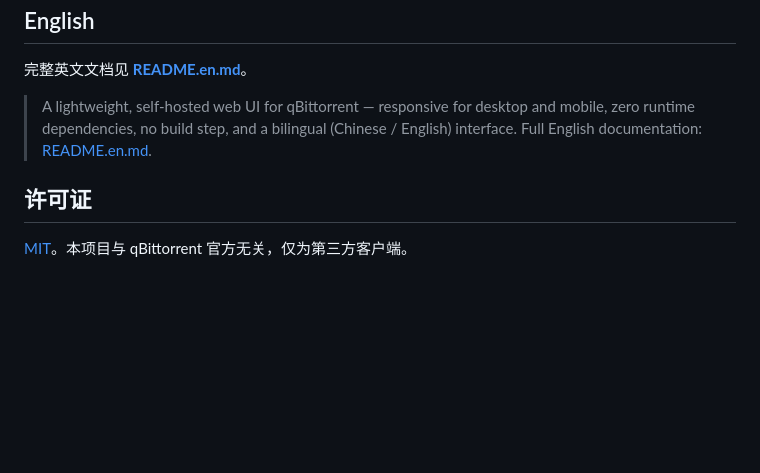
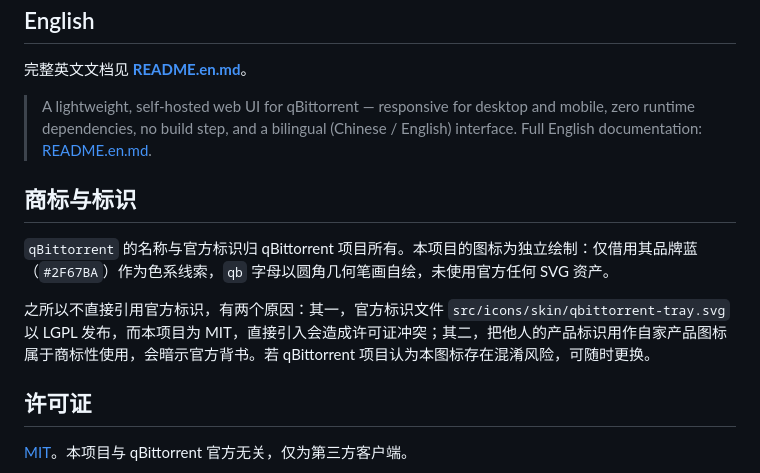
Before and after one commit to kjlamuro/qbwebui, a Markdown page: README.md, the part around the change. Rendered like a GitHub page; blank space fills up the shorter version.

```diff
--- a/README.md
+++ b/README.md
@@ -257,6 +257,12 @@ npm run i18n         # 仅检查每条界面文案是否具备英文译文
 
 > A lightweight, self-hosted web UI for qBittorrent — responsive for desktop and mobile, zero runtime dependencies, no build step, and a bilingual (Chinese / English) interface. Full English documentation: [README.en.md](README.en.md).
 
+## 商标与标识
+
+`qBittorrent` 的名称与官方标识归 qBittorrent 项目所有。本项目的图标为独立绘制：仅借用其品牌蓝（`#2F67BA`）作为色系线索，`qb` 字母以圆角几何笔画自绘，未使用官方任何 SVG 资产。
+
+之所以不直接引用官方标识，有两个原因：其一，官方标识文件 `src/icons/skin/qbittorrent-tray.svg` 以 LGPL 发布，而本项目为 MIT，直接引入会造成许可证冲突；其二，把他人的产品标识用作自家产品图标属于商标性使用，会暗示官方背书。若 qBittorrent 项目认为本图标存在混淆风险，可随时更换。
+
 ## 许可证
 
 [MIT](LICENSE)。本项目与 qBittorrent 官方无关，仅为第三方客户端。
```
Also changed, not shown: README.en.md (+6 -0 lines), public/icon-180.png, public/icon-512.png, 3 other files.
